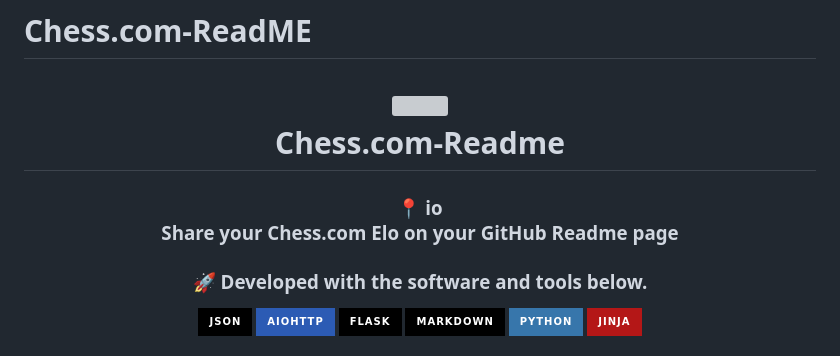
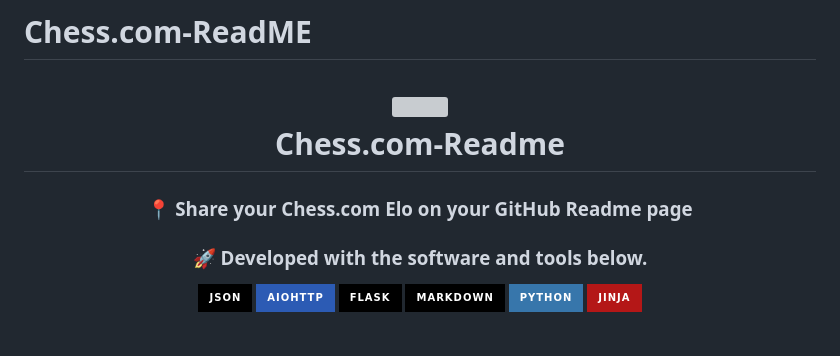
Before and after one commit to KenWuqianghao/Chess.com-Readme, a Markdown page: README.md, the part around the change. GitHub-like rendering; badges without logos; grey boxes are pictures that could not be loaded.

```diff
--- a/README.md
+++ b/README.md
@@ -6,9 +6,7 @@
 <br>
 Chess.com-Readme
 </h1>
-<h3 align="center">📍 io
-
-Share your Chess.com Elo on your GitHub Readme page
+<h3 align="center">📍 Share your Chess.com Elo on your GitHub Readme page
 <h3 align="center">🚀 Developed with the software and tools below.</h3>
 <p align="center">
 
```
